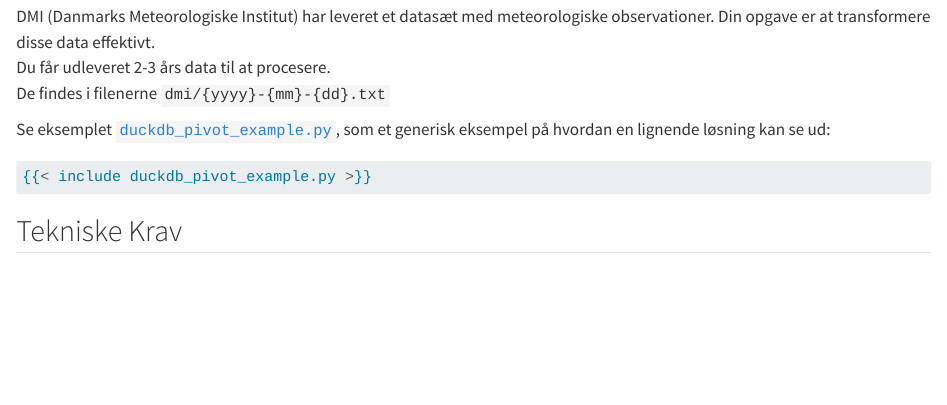
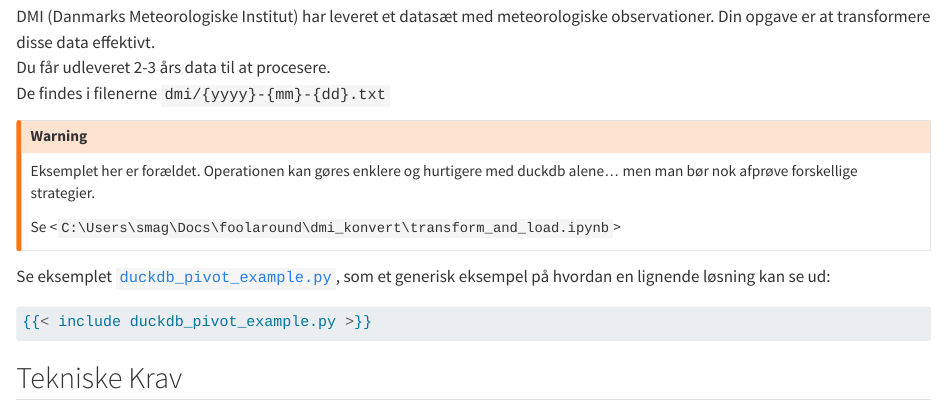
Before and after one commit to s0ren/FAG_Python2, a Quarto document (emner/Datatransformation/duckdb_assignment_description.qmd): the page in a window 1100 px wide, from 240 px down. Rendered offline with R 4.5, knitr and Pandoc in place of Quarto, with nearby package versions.

Commit message:
Eksempel forældet

````diff
--- a/emner/Datatransformation/duckdb_assignment_description.qmd
+++ b/emner/Datatransformation/duckdb_assignment_description.qmd
@@ -11,6 +11,16 @@ At demonstrere avanceret databehandling ved hjælp af DuckDB, med fokus på:
 DMI (Danmarks Meteorologiske Institut) har leveret et datasæt med meteorologiske observationer. Din opgave er at transformere disse data effektivt. \
 Du får udleveret 2-3 års data til at procesere. \
 De findes i filenerne `dmi/{yyyy}-{mm}-{dd}.txt`
+
+::: {.callout-warning}
+
+Eksemplet her er forældet.
+Operationen kan gøres enklere og hurtigere med duckdb alene... men man bør nok afprøve forskellige strategier.
+
+Se <`C:\Users\smag\Docs\foolaround\dmi_konvert\transform_and_load.ipynb`>
+
+
+:::
 
 Se eksemplet [`duckdb_pivot_example.py`](duckdb_pivot_example.py), som et generisk eksempel på hvordan en lignende løsning kan se ud:
 ```{.python filenerne="duckdb_pivot_example.py" }
````
